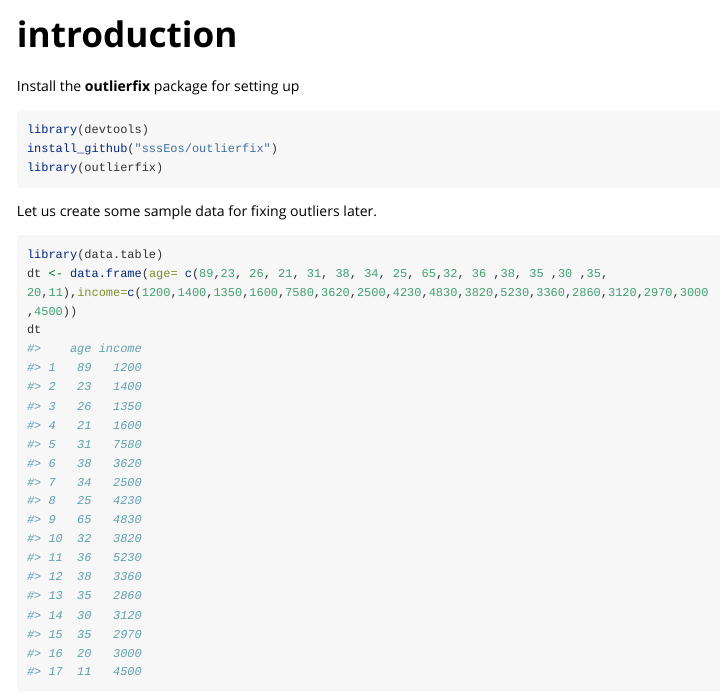
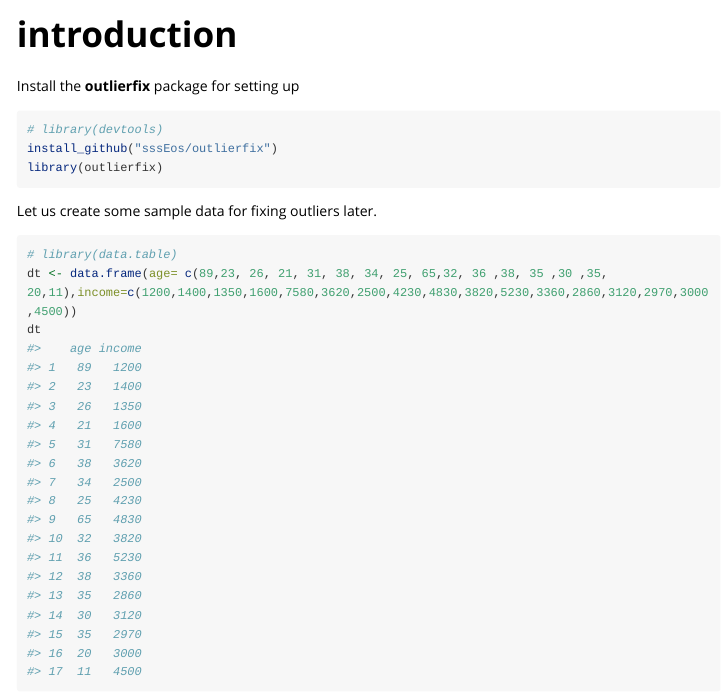
Before and after one commit to sssEos/outlierfix, an R Markdown document (vignettes/introduction.Rmd): the page in a window 1100 px wide, from its top. Rendered offline with R 4.5, knitr and Pandoc, with nearby package versions; some code elsewhere in the file could not run offline; long lines of code are wrapped.

Commit message:
u
Co-Authored-By: vkchoudhary4 <26188206+vkchoudhary4@users.noreply.github.com>

````diff
--- a/vignettes/introduction.Rmd
+++ b/vignettes/introduction.Rmd
@@ -16,14 +16,14 @@ knitr::opts_chunk$set(
 
 Install the __outlierfix__ package for setting up
 ```{r setup}
-library(devtools)
+# library(devtools)
 install_github("sssEos/outlierfix")
 library(outlierfix)
 ```
 
 Let us create some sample data for fixing outliers later.
 ```{r}
-library(data.table)
+# library(data.table)
 dt <- data.frame(age= c(89,23, 26, 21, 31, 38, 34, 25, 65,32, 36 ,38, 35 ,30 ,35, 20,11),income=c(1200,1400,1350,1600,7580,3620,2500,4230,4830,3820,5230,3360,2860,3120,2970,3000,4500))
 dt
 ```
````
Also changed, not shown: R/fixout_conti.R (+2 -1 lines).
